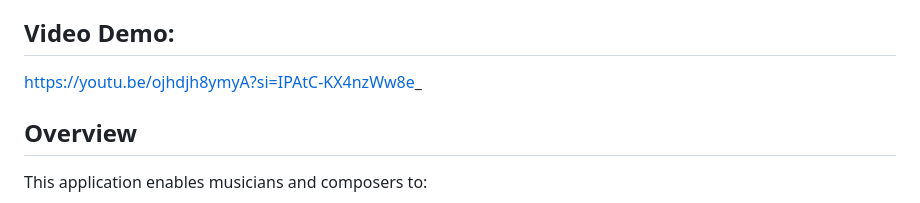
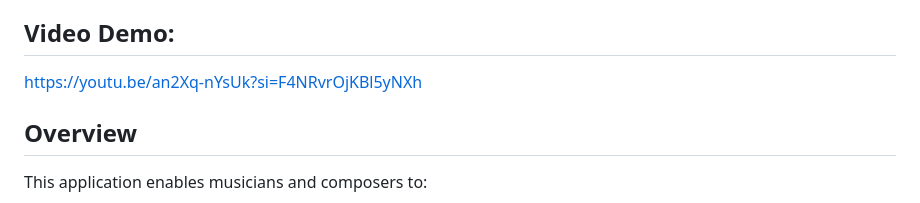
Before and after one commit to headlesz/chordsuggestionapp, a Markdown page: README.md, the part around the change. Drawn GitHub-style.

```diff
--- a/README.md
+++ b/README.md
@@ -3,7 +3,7 @@
 A web application that allows users to input chords on a music staff and get suggestions for complementary chord sequences using the Cerebras API.
 
 ## Video Demo:
-https://youtu.be/ojhdjh8ymyA?si=IPAtC-KX4nzWw8e_
+https://youtu.be/an2Xq-nYsUk?si=F4NRvrOjKBl5yNXh
 
 ## Overview
 
```
